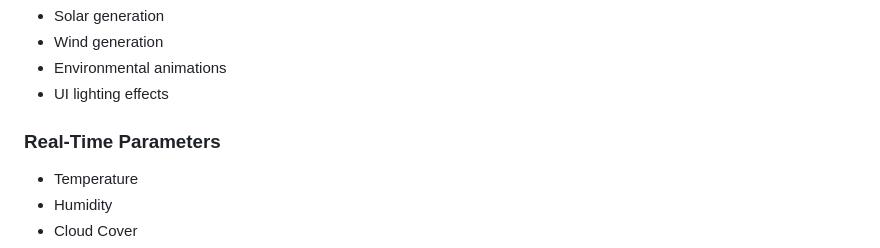
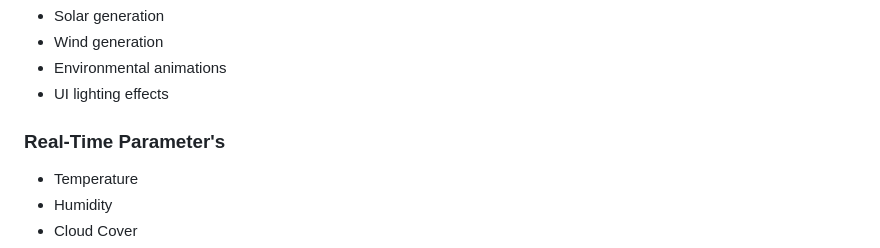
Before and after one commit to Shanmukha36/Hybrid_energy, a Markdown page: README.md, the part around the change. GitHub-like rendering.

```diff
--- a/README.md
+++ b/README.md
@@ -240,7 +240,7 @@ Weather data influences:
 * Environmental animations
 * UI lighting effects
 
-### Real-Time Parameters
+### Real-Time Parameter's
 
 * Temperature
 * Humidity
```
